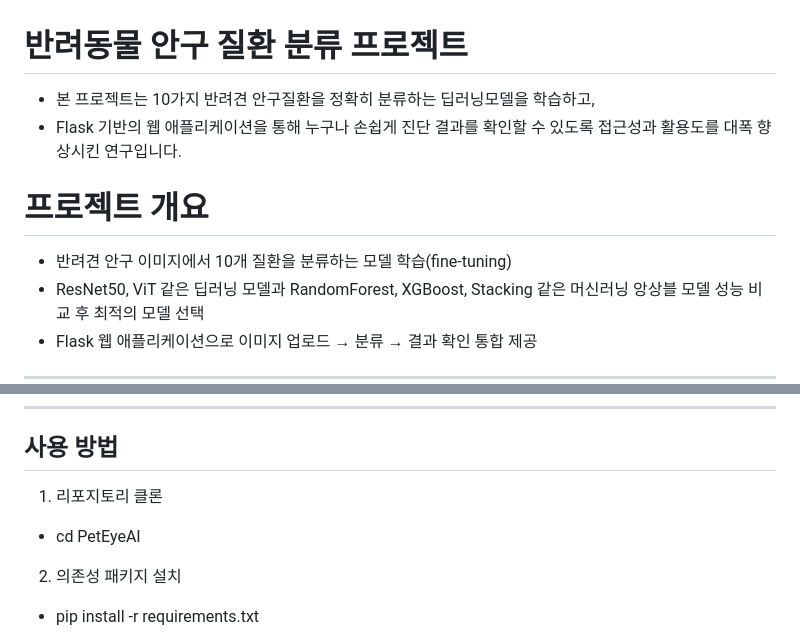
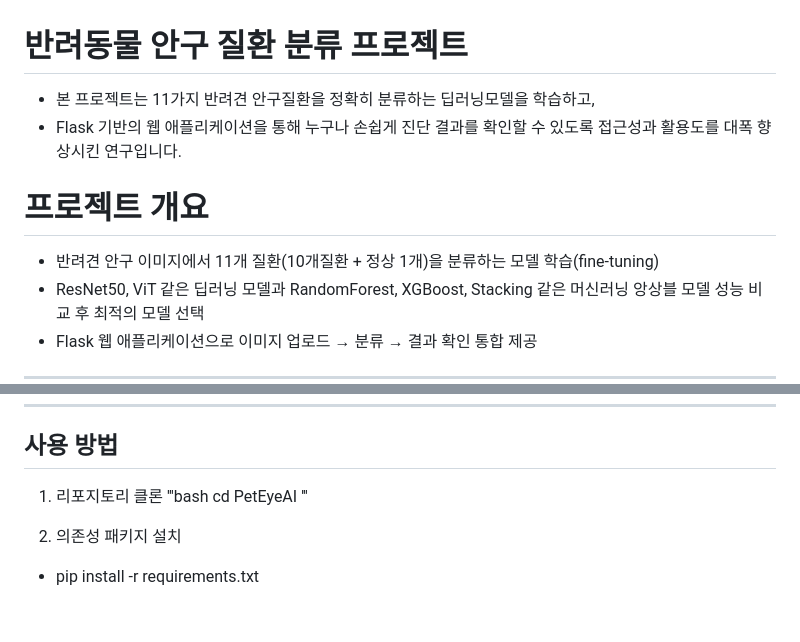
Before and after one commit to JongEonBaek/PPE-ProtectPetEye, a Markdown page: README.md, 2 parts joined by grey strips. Rendered like a GitHub page; blank space fills up the shorter version.

```diff
--- a/README.md
+++ b/README.md
@@ -1,9 +1,9 @@
 # **반려동물 안구 질환 분류 프로젝트**
-- 본 프로젝트는 10가지 반려견 안구질환을 정확히 분류하는 딥러닝모델을 학습하고,
+- 본 프로젝트는 11가지 반려견 안구질환을 정확히 분류하는 딥러닝모델을 학습하고,
 - Flask 기반의 웹 애플리케이션을 통해 누구나 손쉽게 진단 결과를 확인할 수 있도록 접근성과 활용도를 대폭 향상시킨 연구입니다.
 
 # **프로젝트 개요**
-- 반려견 안구 이미지에서 10개 질환을 분류하는 모델 학습(fine-tuning)
+- 반려견 안구 이미지에서 11개 질환(10개질환 + 정상 1개)을 분류하는 모델 학습(fine-tuning)
 - ResNet50, ViT 같은 딥러닝 모델과 RandomForest, XGBoost, Stacking 같은 머신러닝 앙상블 모델 성능 비교 후 최적의 모델 선택
 - Flask 웹 애플리케이션으로 이미지 업로드 → 분류 → 결과 확인 통합 제공
 ---
@@ -21,7 +21,9 @@ https://www.dropbox.com/scl/fi/phnmfxios5z3lqxhuvudm/feature_embedding-Model_sav
 ## **사용 방법**
 
 1. 리포지토리 클론
-- cd PetEyeAI
+'''bash
+cd PetEyeAI
+'''
 
 2. 의존성 패키지 설치
 - pip install -r requirements.txt
```
